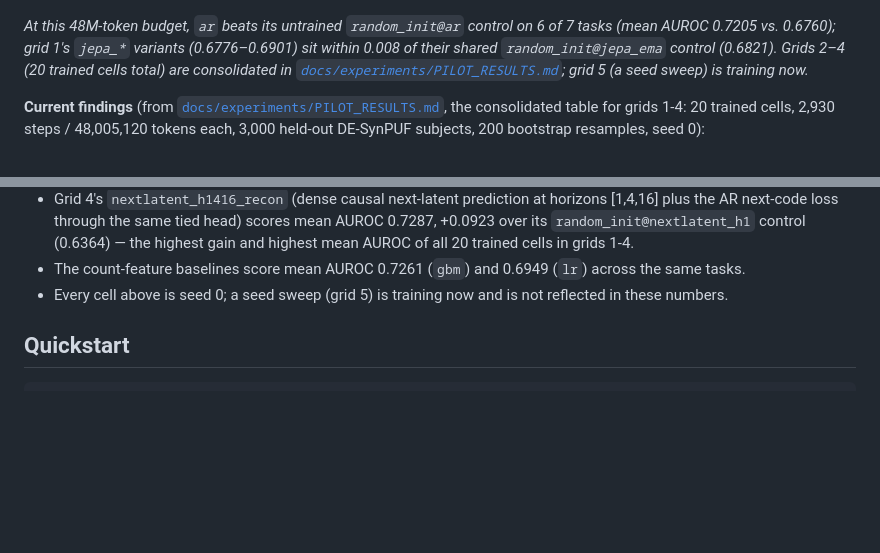
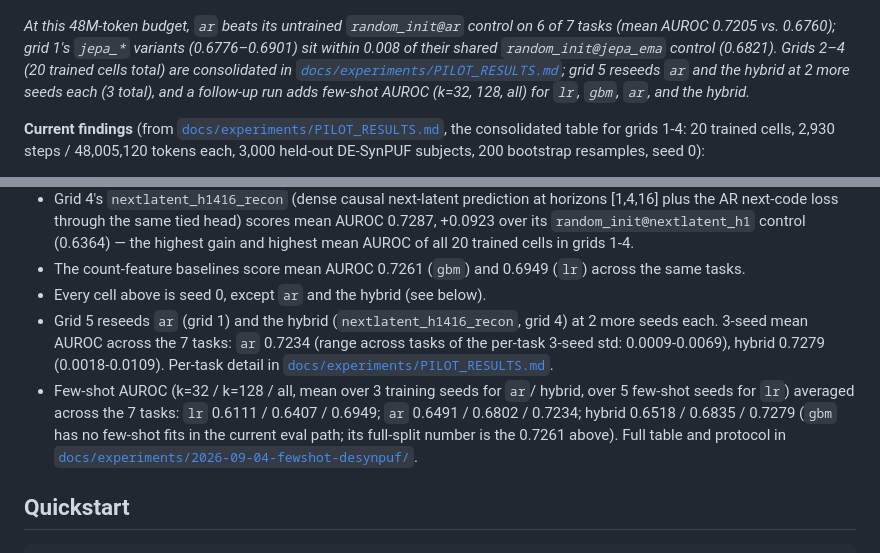
Before and after one commit to Abelo9996/EHRJEPA, a Markdown page: README.md, 2 parts joined by grey strips. Rendered like a GitHub page; blank space fills up the shorter version.

Commit message:
docs: update README current findings with grid 5 and few-shot numbers
Replaces the stale 'grid 5 is training now' note with its finished
3-seed AUROC for ar and hybrid, and adds the k=32/k=128/all few-shot
means from the new fewshot-desynpuf run.

```diff
--- a/README.md
+++ b/README.md
@@ -99,7 +99,9 @@ cache and vocabulary are fit only on the `train` split and then reused for
 (0.6776–0.6901) sit within 0.008 of their shared `random_init@jepa_ema`
 control (0.6821). Grids 2–4 (20 trained cells total) are consolidated in
 [`docs/experiments/PILOT_RESULTS.md`](docs/experiments/PILOT_RESULTS.md); grid
-5 (a seed sweep) is training now.*
+5 reseeds `ar` and the hybrid at 2 more seeds each (3 total), and a follow-up
+run adds few-shot AUROC (k=32, 128, all) for `lr`, `gbm`, `ar`, and the
+hybrid.*
 
 **Current findings** (from
 [`docs/experiments/PILOT_RESULTS.md`](docs/experiments/PILOT_RESULTS.md), the
@@ -126,8 +128,18 @@ resamples, seed 0):
   cells in grids 1-4.
 - The count-feature baselines score mean AUROC 0.7261 (`gbm`) and 0.6949
   (`lr`) across the same tasks.
-- Every cell above is seed 0; a seed sweep (grid 5) is training now and is not
-  reflected in these numbers.
+- Every cell above is seed 0, except `ar` and the hybrid (see below).
+- Grid 5 reseeds `ar` (grid 1) and the hybrid (`nextlatent_h1416_recon`,
+  grid 4) at 2 more seeds each. 3-seed mean AUROC across the 7 tasks: `ar`
+  0.7234 (range across tasks of the per-task 3-seed std: 0.0009-0.0069),
+  hybrid 0.7279 (0.0018-0.0109). Per-task detail in
+  [`docs/experiments/PILOT_RESULTS.md`](docs/experiments/PILOT_RESULTS.md#grid-5-seeds).
+- Few-shot AUROC (k=32 / k=128 / all, mean over 3 training seeds for `ar`/
+  hybrid, over 5 few-shot seeds for `lr`) averaged across the 7 tasks: `lr`
+  0.6111 / 0.6407 / 0.6949; `ar` 0.6491 / 0.6802 / 0.7234; hybrid 0.6518 /
+  0.6835 / 0.7279 (`gbm` has no few-shot fits in the current eval path; its
+  full-split number is the 0.7261 above). Full table and protocol in
+  [`docs/experiments/2026-09-04-fewshot-desynpuf/`](docs/experiments/2026-09-04-fewshot-desynpuf/).
 
 ## Quickstart
 
```
